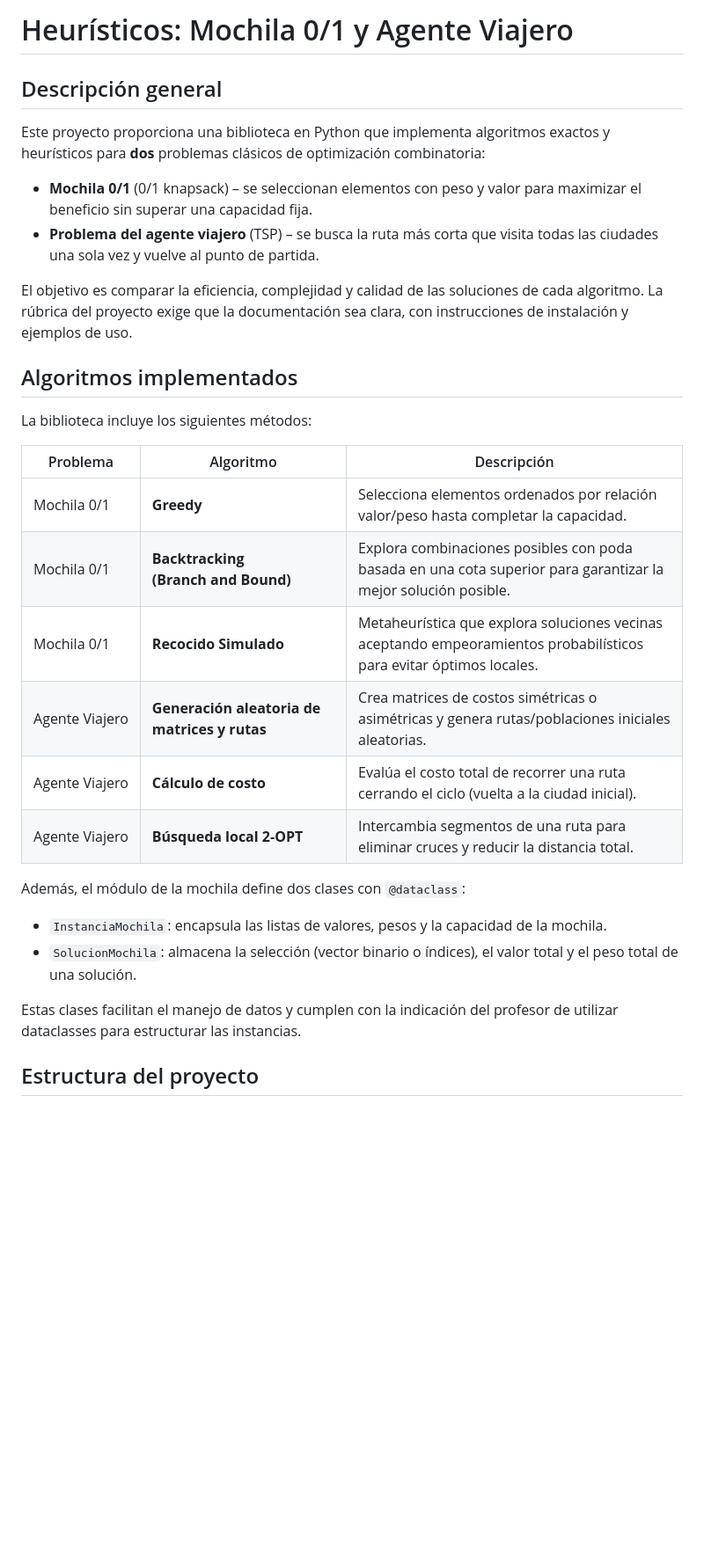
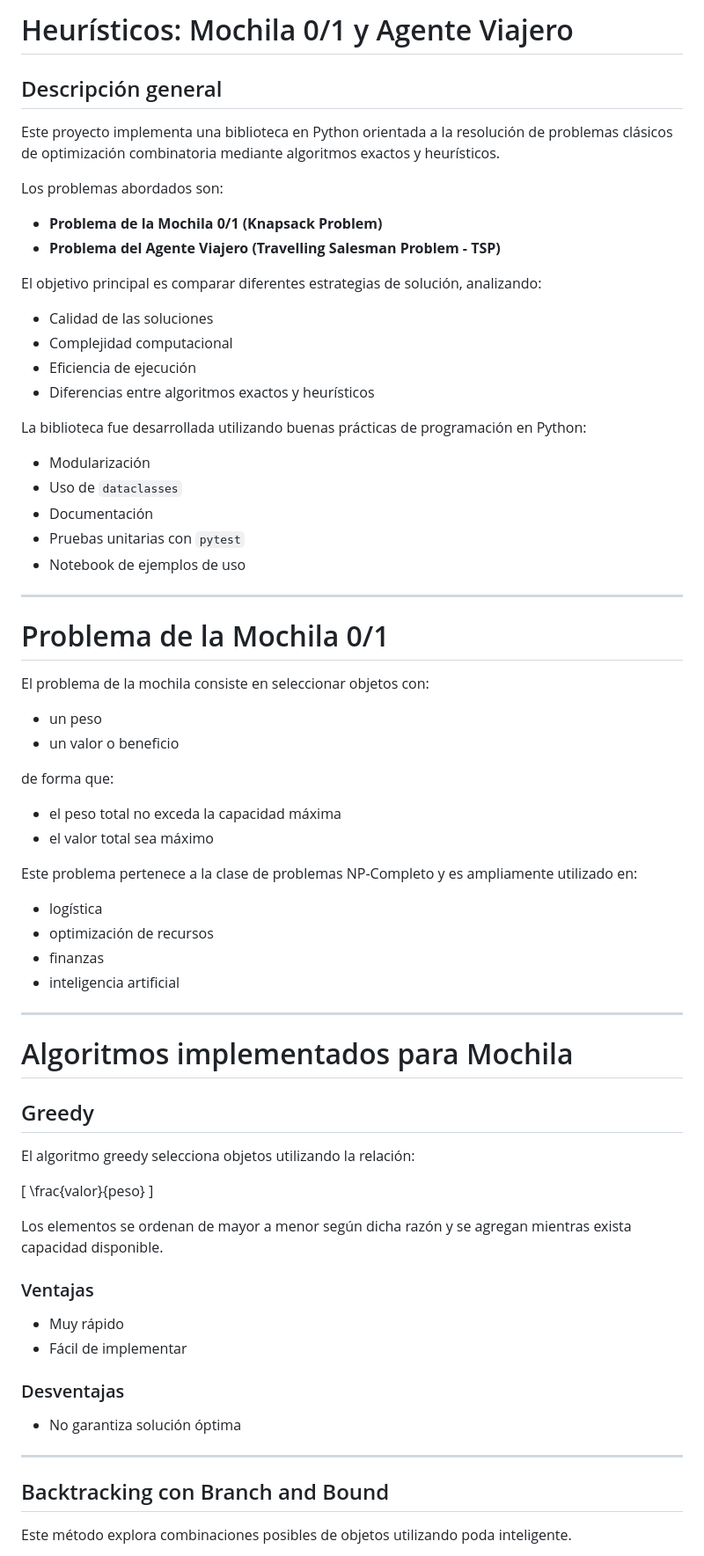
Before and after one commit to me400582-arch/heuristicos, a Markdown page: README.md, the part around one of its changes. Shown at 88% size. GitHub-like rendering; blank space fills up the shorter version.

Commit message:
Revise README for improved clarity and organization
Updated README.md to enhance clarity and structure.

```diff
--- a/README.md
+++ b/README.md
@@ -1,45 +1,76 @@
-# Heurísticos: Mochila 0/1 y Agente Viajero
+# Heurísticos: Mochila 0/1 y Agente Viajero
 
 ## Descripción general
 
-Este proyecto proporciona una biblioteca en Python que implementa
-algoritmos exactos y heurísticos para **dos** problemas clásicos de
-optimización combinatoria:
+Este proyecto implementa una biblioteca en Python orientada a la resolución de problemas clásicos de optimización combinatoria mediante algoritmos exactos y heurísticos.
 
-- **Mochila 0/1** (0/1 knapsack) – se seleccionan elementos con peso y
-  valor para maximizar el beneficio sin superar una capacidad fija.
-- **Problema del agente viajero** (TSP) – se busca la ruta más corta
-  que visita todas las ciudades una sola vez y vuelve al punto de
-  partida.
+Los problemas abordados son:
 
-El objetivo es comparar la eficiencia, complejidad y calidad de
-las soluciones de cada algoritmo. La rúbrica del proyecto exige
-que la documentación sea clara, con instrucciones de instalación y
-ejemplos de uso.
+- **Problema de la Mochila 0/1 (Knapsack Problem)**
+- **Problema del Agente Viajero (Travelling Salesman Problem - TSP)**
 
-## Algoritmos implementados
+El objetivo principal es comparar diferentes estrategias de solución, analizando:
 
-La biblioteca incluye los siguientes métodos:
+- Calidad de las soluciones
+- Complejidad computacional
+- Eficiencia de ejecución
+- Diferencias entre algoritmos exactos y heurísticos
 
-| Problema | Algoritmo | Descripción |
-|---------|-----------|-------------|
-| Mochila 0/1 | **Greedy** | Selecciona elementos ordenados por relación valor/peso hasta completar la capacidad. |
-| Mochila 0/1 | **Backtracking (Branch and Bound)** | Explora combinaciones posibles con poda basada en una cota superior para garantizar la mejor solución posible. |
-| Mochila 0/1 | **Recocido Simulado** | Metaheurística que explora soluciones vecinas aceptando empeoramientos probabilísticos para evitar óptimos locales. |
-| Agente Viajero | **Generación aleatoria de matrices y rutas** | Crea matrices de costos simétricas o asimétricas y genera rutas/poblaciones iniciales aleatorias. |
-| Agente Viajero | **Cálculo de costo** | Evalúa el costo total de recorrer una ruta cerrando el ciclo (vuelta a la ciudad inicial). |
-| Agente Viajero | **Búsqueda local 2‑OPT** | Intercambia segmentos de una ruta para eliminar cruces y reducir la distancia total. |
+La biblioteca fue desarrollada utilizando buenas prácticas de programación en Python:
 
-Además, el módulo de la mochila define dos clases con
-`@dataclass`:
+- Modularización
+- Uso de `dataclasses`
+- Documentación
+- Pruebas unitarias con `pytest`
+- Notebook de ejemplos de uso
 
-- `InstanciaMochila`: encapsula las listas de valores, pesos y la
-  capacidad de la mochila.
-- `SolucionMochila`: almacena la selección (vector binario o índices),
-  el valor total y el peso total de una solución.
+---
 
-Estas clases facilitan el manejo de datos y cumplen con la indicación
-del profesor de utilizar dataclasses para estructurar las
-instancias.
+# Problema de la Mochila 0/1
 
-## Estructura del proyecto
+El problema de la mochila consiste en seleccionar objetos con:
+
+- un peso
+- un valor o beneficio
+
+de forma que:
+
+- el peso total no exceda la capacidad máxima
+- el valor total sea máximo
+
+Este problema pertenece a la clase de problemas NP-Completo y es ampliamente utilizado en:
+
+- logística
+- optimización de recursos
+- finanzas
+- inteligencia artificial
+
+---
+
+# Algoritmos implementados para Mochila
+
+## Greedy
+
+El algoritmo greedy selecciona objetos utilizando la relación:
+
+\[
+\frac{valor}{peso}
+\]
+
+Los elementos se ordenan de mayor a menor según dicha razón y se agregan mientras exista capacidad disponible.
+
+### Ventajas
+
+- Muy rápido
+- Fácil de implementar
+
+### Desventajas
+
+- No garantiza solución óptima
+
+---
+
+## Backtracking con Branch and Bound
+
+Este método explora combinaciones posibles de objetos utilizando poda inteligente.
+
```
Also changed, not shown: other parts of README.md (+284 -63 lines).
